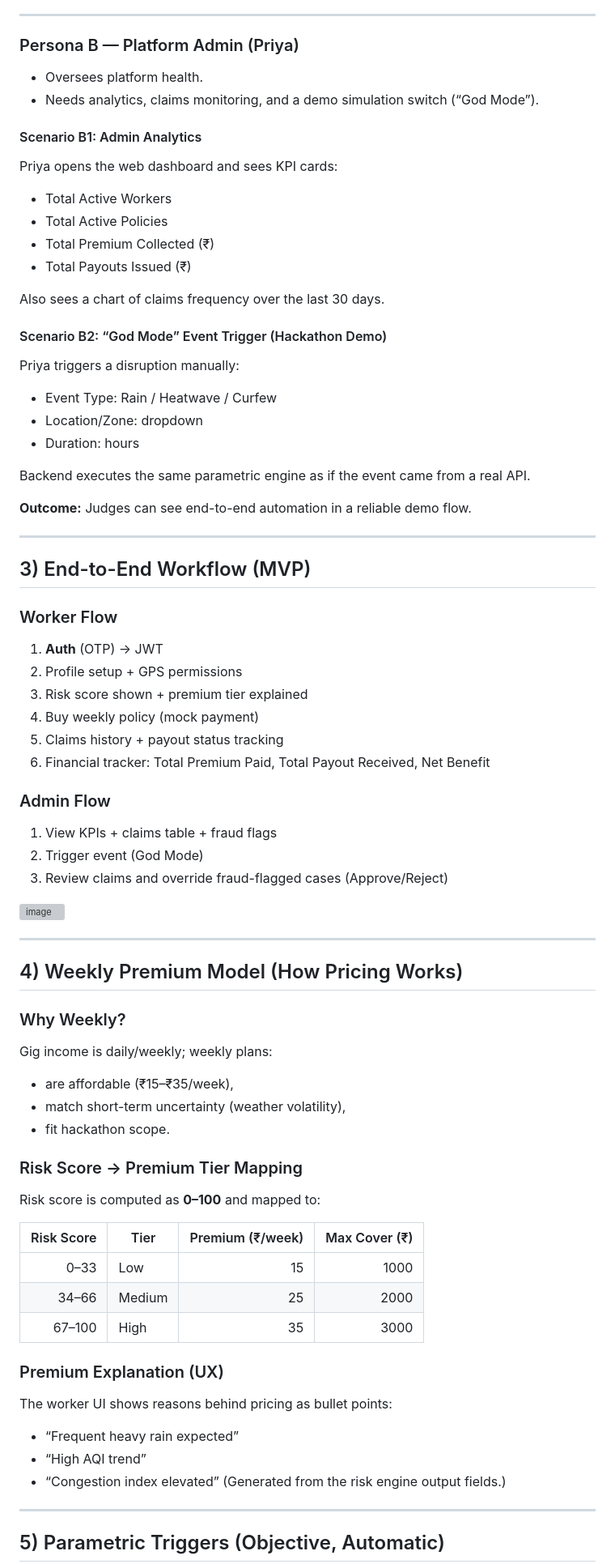
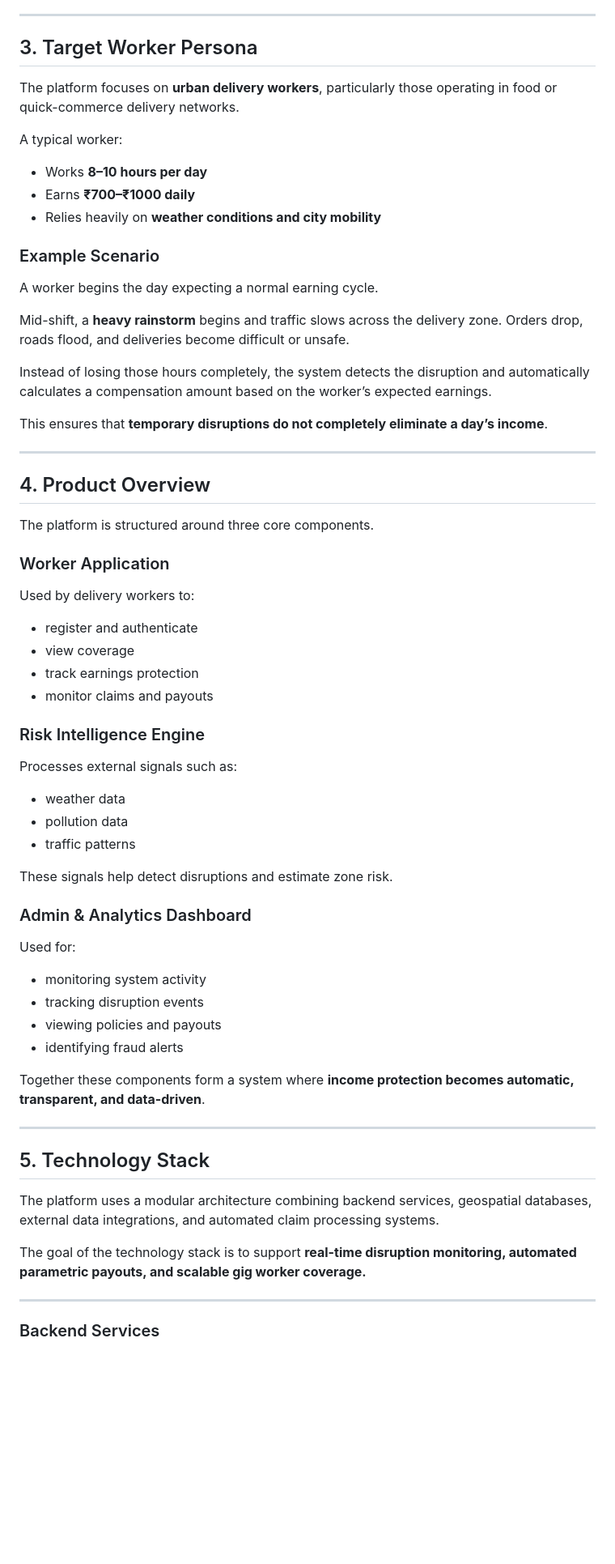
Before and after one commit to Pratyakshgupta887qwert/GuidewireDevTrails2026_UniversityHackathon, a Markdown page: README.md, the part around one of its changes. Shown at 81% size. GitHub-like rendering; blank space fills up the shorter version; grey boxes are pictures that could not be loaded.

```diff
--- a/README.md
+++ b/README.md
@@ -62,76 +41,71 @@ This project uses **parametric insurance**: payouts are triggered purely by **ob
 
 ---
 
-### Persona B — Platform Admin (Priya)
-- Oversees platform health.
-- Needs analytics, claims monitoring, and a demo simulation switch (“God Mode”).
+## 3. Target Worker Persona
 
-#### Scenario B1: Admin Analytics
-Priya opens the web dashboard and sees KPI cards:
-- Total Active Workers
-- Total Active Policies
-- Total Premium Collected (₹)
-- Total Payouts Issued (₹)
+The platform focuses on **urban delivery workers**, particularly those operating in food or quick-commerce delivery networks.
 
-Also sees a chart of claims frequency over the last 30 days.
+A typical worker:
 
-#### Scenario B2: “God Mode” Event Trigger (Hackathon Demo)
-Priya triggers a disruption manually:
-- Event Type: Rain / Heatwave / Curfew
-- Location/Zone: dropdown
-- Duration: hours
+- Works **8–10 hours per day**
+- Earns **₹700–₹1000 daily**
+- Relies heavily on **weather conditions and city mobility**
 
-Backend executes the same parametric engine as if the event came from a real API.
+### Example Scenario
 
-**Outcome:** Judges can see end-to-end automation in a reliable demo flow.
+A worker begins the day expecting a normal earning cycle.
+
+Mid-shift, a **heavy rainstorm** begins and traffic slows across the delivery zone. Orders drop, roads flood, and deliveries become difficult or unsafe.
+
+Instead of losing those hours completely, the system detects the disruption and automatically calculates a compensation amount based on the worker’s expected earnings.
+
+This ensures that **temporary disruptions do not completely eliminate a day’s income**.
 
 ---
 
-## 3) End-to-End Workflow (MVP)
+## 4. Product Overview
 
-### Worker Flow
-1. **Auth** (OTP) → JWT
-2. Profile setup + GPS permissions
-3. Risk score shown + premium tier explained
-4. Buy weekly policy (mock payment)
-5. Claims history + payout status tracking
-6. Financial tracker: Total Premium Paid, Total Payout Received, Net Benefit
+The platform is structured around three core components.
 
-### Admin Flow
-1. View KPIs + claims table + fraud flags
-2. Trigger event (God Mode)
-3. Review claims and override fraud-flagged cases (Approve/Reject)
+### Worker Application
 
+Used by delivery workers to:
 
-<img width="839" height="475" alt="image" src="https://github.com/user-attachments/assets/711df0a3-14db-4869-ae38-a3eb3e6b6e47" />
+- register and authenticate
+- view coverage
+- track earnings protection
+- monitor claims and payouts
+
+### Risk Intelligence Engine
+
+Processes external signals such as:
+
+- weather data
+- pollution data
+- traffic patterns
+
+These signals help detect disruptions and estimate zone risk.
+
+### Admin & Analytics Dashboard
+
+Used for:
+
+- monitoring system activity
+- tracking disruption events
+- viewing policies and payouts
+- identifying fraud alerts
+
+Together these components form a system where **income protection becomes automatic, transparent, and data-driven**.
 
 ---
 
-## 4) Weekly Premium Model (How Pricing Works)
+## 5. Technology Stack
 
-### Why Weekly?
-Gig income is daily/weekly; weekly plans:
-- are affordable (₹15–₹35/week),
-- match short-term uncertainty (weather volatility),
-- fit hackathon scope.
+The platform uses a modular architecture combining backend services, geospatial databases, external data integrations, and automated claim processing systems.
 
-### Risk Score → Premium Tier Mapping
-Risk score is computed as **0–100** and mapped to:
-
-| Risk Score | Tier | Premium (₹/week) | Max Cover (₹) |
-|-----------:|------|------------------:|--------------:|
-| 0–33 | Low | 15 | 1000 |
-| 34–66 | Medium | 25 | 2000 |
-| 67–100 | High | 35 | 3000 |
-
-### Premium Explanation (UX)
-The worker UI shows reasons behind pricing as bullet points:
-- “Frequent heavy rain expected”
-- “High AQI trend”
-- “Congestion index elevated”
-(Generated from the risk engine output fields.)
+The goal of the technology stack is to support **real-time disruption monitoring, automated parametric payouts, and scalable gig worker coverage.**
 
 ---
 
-## 5) Parametric Triggers (Objective, Automatic)
+### Backend Services
 
```
Also changed, not shown: other parts of README.md (+428 -156 lines).
